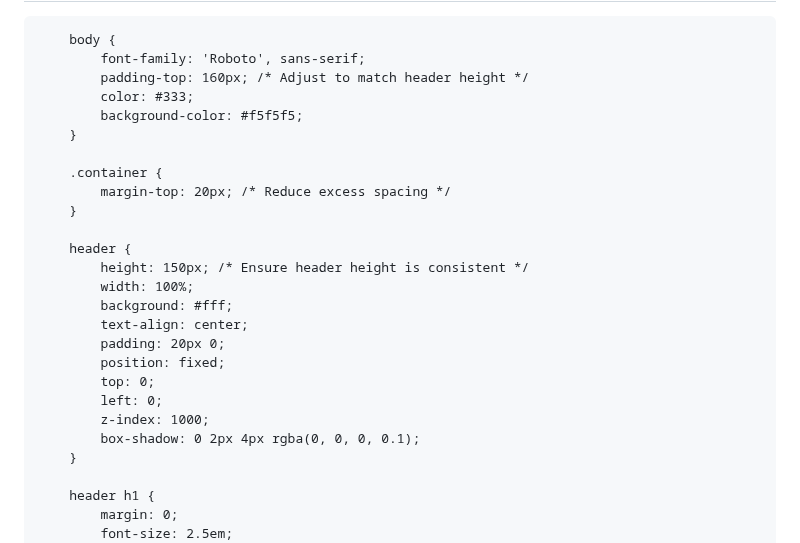
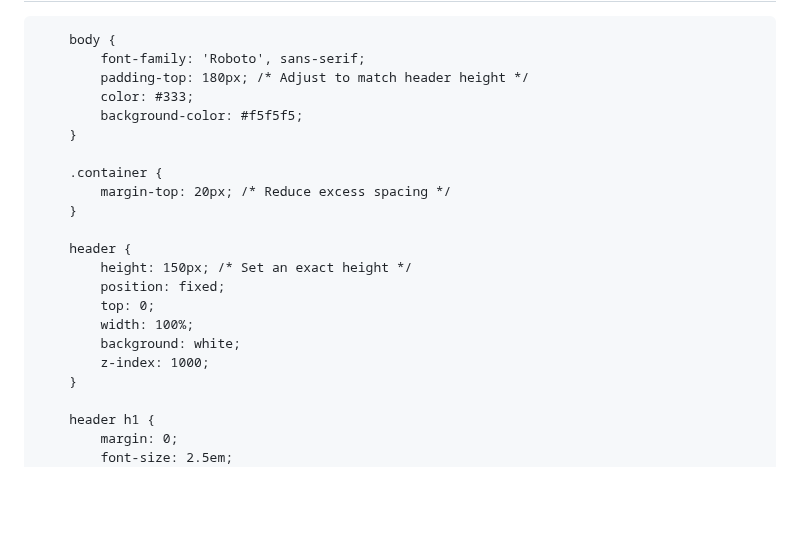
Before and after one commit to hathimanan/hathimanan.github.io, a Markdown page: README.md, the part around the change. Drawn GitHub-style; blank space fills up the shorter version.

```diff
--- a/README.md
+++ b/README.md
@@ -12,7 +12,7 @@
 
         body {
             font-family: 'Roboto', sans-serif;
-            padding-top: 160px; /* Adjust to match header height */
+            padding-top: 180px; /* Adjust to match header height */
             color: #333;
             background-color: #f5f5f5;
         }
@@ -22,16 +22,12 @@
         }
 
         header {
-            height: 150px; /* Ensure header height is consistent */
-            width: 100%;
-            background: #fff;
-            text-align: center;
-            padding: 20px 0;
+            height: 150px; /* Set an exact height */
             position: fixed;
             top: 0;
-            left: 0;
+            width: 100%;
+            background: white;
             z-index: 1000;
-            box-shadow: 0 2px 4px rgba(0, 0, 0, 0.1);
         }
 
         header h1 {
```
